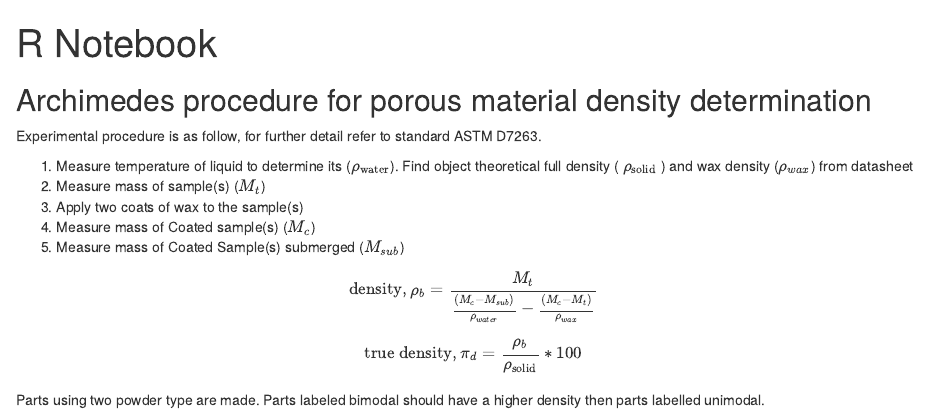
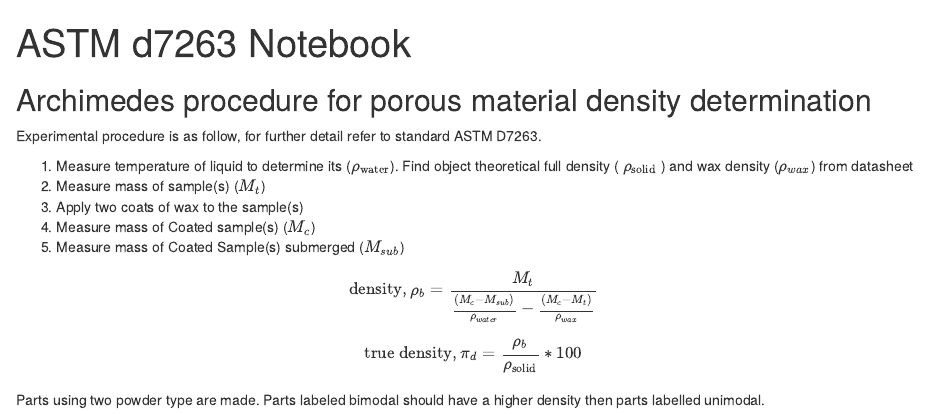
Before and after one commit to rockandsalt/rr_gage_r_code, an R Markdown document (rr_gage_astm_d7263.Rmd): the page in a window 1100 px wide, from its top. Rendered offline with R 4.5, knitr and Pandoc, with nearby package versions.

Commit message:
Update rr_gage_astm_d7263.Rmd
change notebook name

```diff
--- a/rr_gage_astm_d7263.Rmd
+++ b/rr_gage_astm_d7263.Rmd
@@ -1,5 +1,5 @@
 ---
-title: "R Notebook"
+title: "ASTM d7263 Notebook"
 output: html_notebook
 ---
 
```
